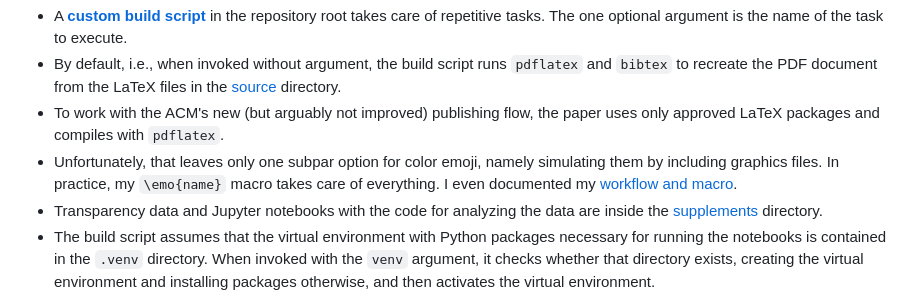
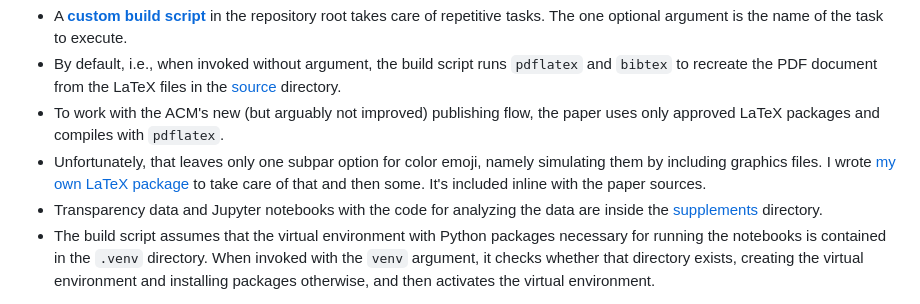
Before and after one commit to apparebit/penal-colony, a Markdown page: README.md, the part around the change. Rendered like a GitHub page.

Commit message:
Update emoji docs

```diff
--- a/README.md
+++ b/README.md
@@ -12,9 +12,9 @@ Colony 🏝” by Robert Grimm.
   * To work with the ACM's new (but arguably not improved) publishing flow, the
     paper uses only approved LaTeX packages and compiles with `pdflatex`.
   * Unfortunately, that leaves only one subpar option for color emoji, namely
-    simulating them by including graphics files. In practice, my `\emo{name}`
-    macro takes care of everything. I even documented my [workflow and
-    macro](supplements/emoji.md).
+    simulating them by including graphics files. I wrote [my own LaTeX
+    package](https://github.com/apparebit/emo) to take care of that and then
+    some. It's included inline with the paper sources.
   * Transparency data and Jupyter notebooks with the code for analyzing the data
     are inside the [supplements](supplements) directory.
   * The build script assumes that the virtual environment with Python packages
```
Also changed, not shown: supplements/emoji.md (deleted, +0 -76 lines).
